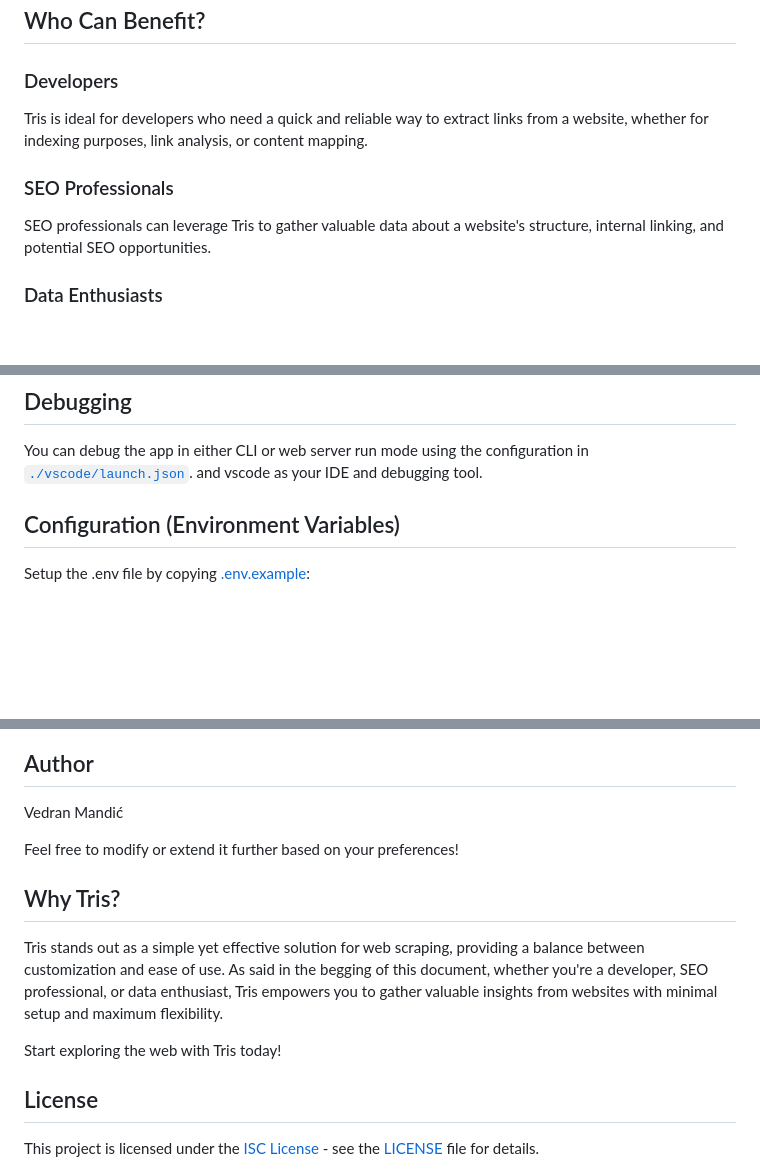
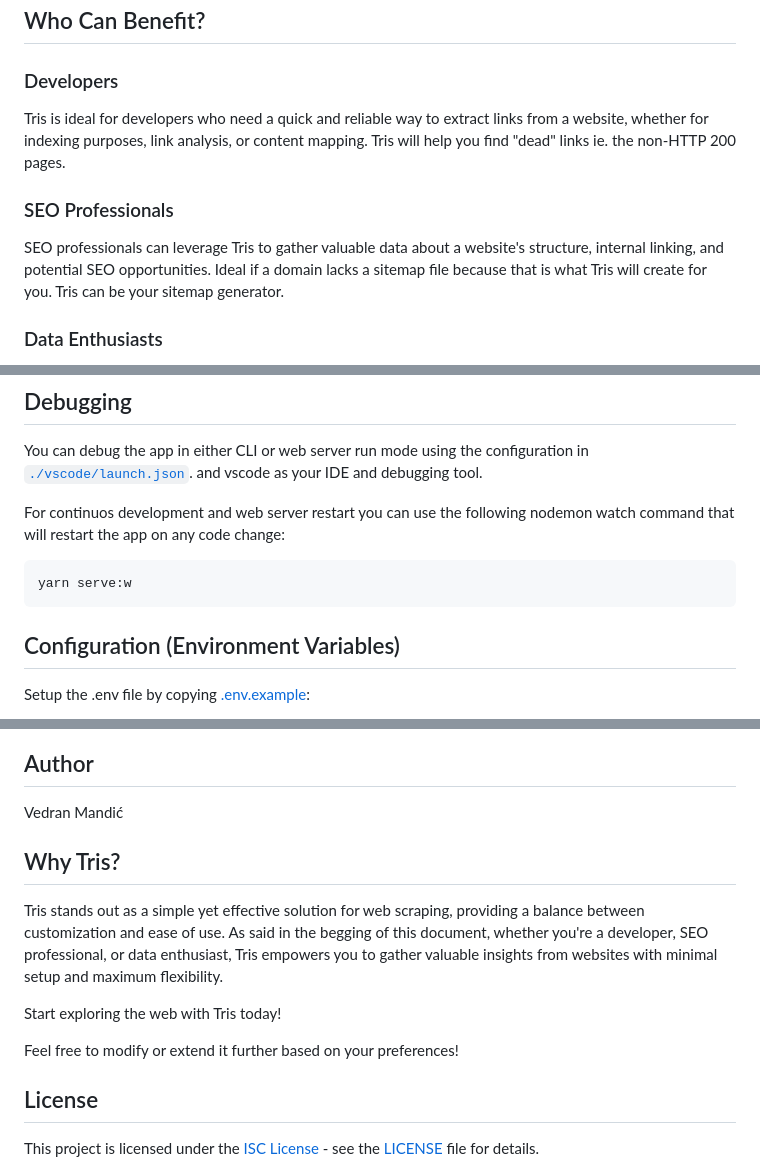
Before and after one commit to vmandic/tris-web-crawler, a Markdown page: README.md, 3 parts joined by grey strips. Rendered like a GitHub page; blank space fills up the shorter version.

````diff
--- a/README.md
+++ b/README.md
@@ -14,11 +22,11 @@ Whether you're a developer, SEO professional, or data enthusiast, Tris provides
 
 ### Developers
 
-Tris is ideal for developers who need a quick and reliable way to extract links from a website, whether for indexing purposes, link analysis, or content mapping.
+Tris is ideal for developers who need a quick and reliable way to extract links from a website, whether for indexing purposes, link analysis, or content mapping. Tris will help you find "dead" links ie. the non-HTTP 200 pages.
 
 ### SEO Professionals
 
-SEO professionals can leverage Tris to gather valuable data about a website's structure, internal linking, and potential SEO opportunities.
+SEO professionals can leverage Tris to gather valuable data about a website's structure, internal linking, and potential SEO opportunities. Ideal if a domain lacks a sitemap file because that is what Tris will create for you. Tris can be your sitemap generator.
 
 ### Data Enthusiasts
 
@@ -89,6 +108,12 @@ After starting the web server navigate to:<br>`/scrape?url={specify valid URL to
 ## Debugging
 
 You can debug the app in either CLI or web server run mode using the configuration in [`./vscode/launch.json`](./.vscode/launch.json). and vscode as your IDE and debugging tool.
+
+For continuos development and web server restart you can use the following nodemon watch command that will restart the app on any code change:
+
+```bash
+yarn serve:w
+```
 
 ## Configuration (Environment Variables)
 
@@ -115,14 +140,14 @@ cp .env.example .env
 
 Vedran Mandić
 
-Feel free to modify or extend it further based on your preferences!
-
 ## Why Tris?
 
 Tris stands out as a simple yet effective solution for web scraping, providing a balance between customization and ease of use. As said in the begging of this document, whether you're a developer, SEO professional, or data enthusiast, Tris empowers you to gather valuable insights from websites with minimal setup and maximum flexibility.
 
 Start exploring the web with Tris today!
 
+Feel free to modify or extend it further based on your preferences!
+
 ## License
 
 This project is licensed under the [ISC License](LICENSE) - see the [LICENSE](LICENSE) file for details.
````
Also changed, not shown: other parts of README.md (+28 -9 lines).
